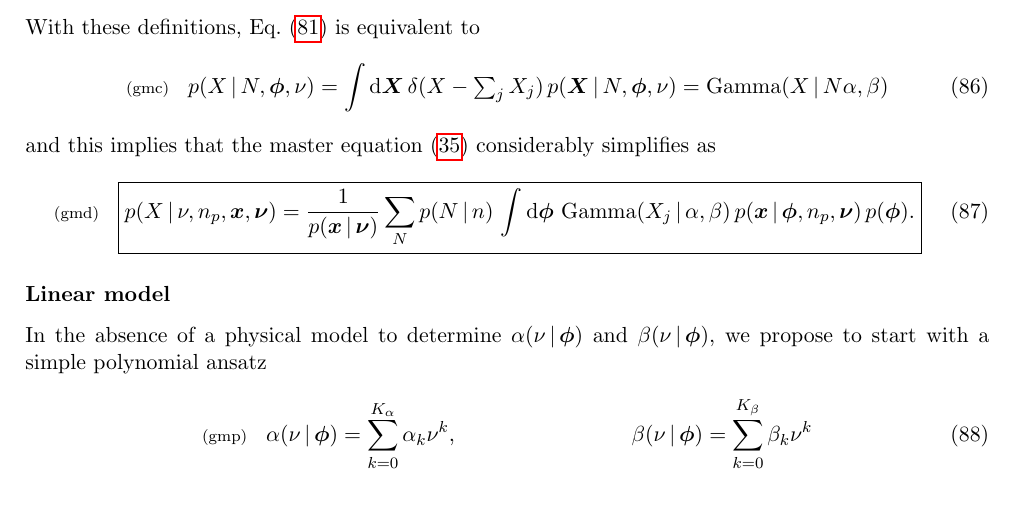
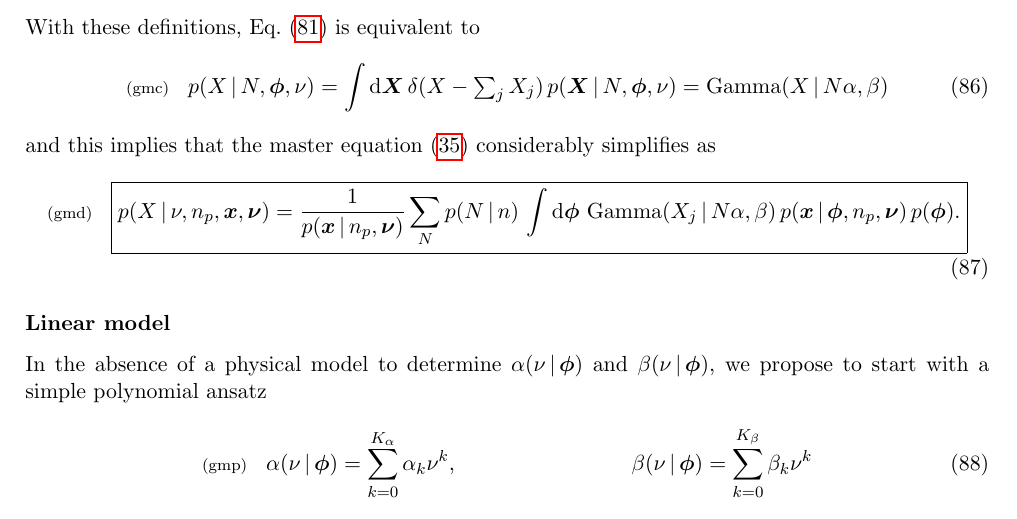
Before and after one commit to tardis-sn-archive/statistics-notes, a LaTeX document (hans/bayes-tardis-luminosity-prediction.tex): part of page 17 of 21, cut so that both start at the same text. Compiled offline with pdfLaTeX.

Commit message:
[draft] Add missing N

```diff
--- a/hans/bayes-tardis-luminosity-prediction.tex
+++ b/hans/bayes-tardis-luminosity-prediction.tex
@@ -1372,8 +1372,8 @@ and this implies that the master equation~(\ref{pmp}) considerably simplifies as
   \lleq{gmd}
     \boxed{
     p(X\cond \nu, \npack,\bmx,\bmnu)
-  = \frac{1}{p(\bmx\cond \bmnu)}
-  \sum_N p(N\cond n)\, \int \rmdx{\bmphi} \GammaDist(X_j \cond \alpha, \beta) % p(X \cond N, \bmphi, \nu)
+  = \frac{1}{p(\bmx\cond \npack, \bmnu)}
+  \sum_N p(N\cond n)\, \int \rmdx{\bmphi} \GammaDist(X_j \cond N \alpha, \beta) % p(X \cond N, \bmphi, \nu)
   \, p(\bmx\cond \bmphi, \npack, \bmnu)
   \, p(\bmphi).
   }
```
